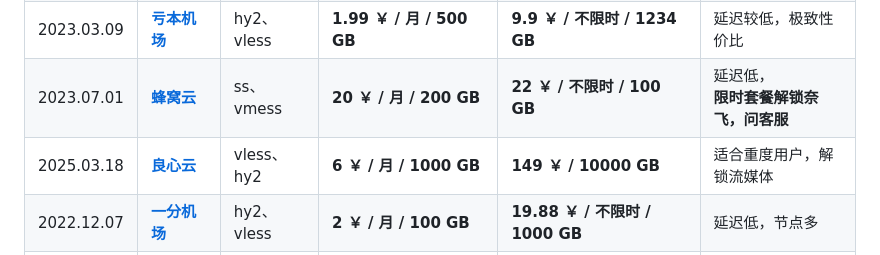
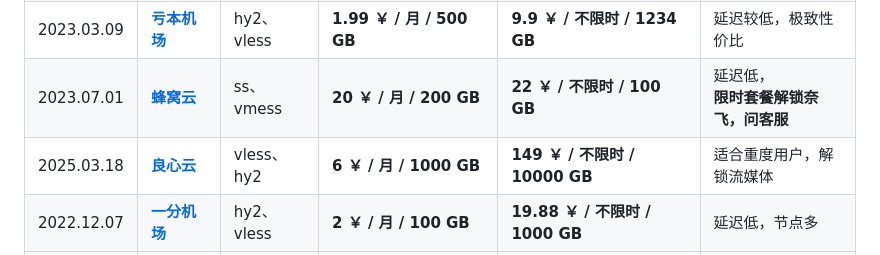
Before and after one commit to vfdeclnc/cheap-vpn-airport, a Markdown page: README.md, the part around the change. GitHub-like rendering.

```diff
--- a/README.md
+++ b/README.md
@@ -17,7 +17,7 @@
 |2024.11.05|[**牛逼机场**](https://6.66jc.top/#/login?code=UJLSfGIa)| vless、hy2 |**6.9 ￥ / 月 / 1000 GB<br>23.90￥ / 年 / 每月200 GB**|**12.90 ￥ / 不限时 / 200 GB<br>33.90 ￥ / 不限时 / 2000 GB**|适合中度用户|
 |2023.03.09|[**亏本机场**](https://xn--7kq24s4ynvb.site/#/register?code=Lhpm2QMs)| hy2、vless |**1.99 ￥ / 月 / 500 GB**|**9.9 ￥ / 不限时 / 1234 GB**|延迟较低，极致性价比|
 |2023.07.01|[**蜂窝云**](https://api.fwcloud.life/auth/register?code=yBPSeL)| ss、vmess |**20 ￥ / 月 / 200 GB**|**22 ￥ / 不限时 / 100 GB**|延迟低，<br>**限时套餐解锁奈飞，问客服**|
-|2025.03.18|[**良心云**](https://xn--9kqz23b19z.com/#/register?code=MMIZIeGe)| vless、hy2 |**6 ￥ / 月 / 1000 GB**|**149 ￥ / 10000 GB**|适合重度用户，解锁流媒体|
+|2025.03.18|[**良心云**](https://xn--9kqz23b19z.com/#/register?code=MMIZIeGe)| vless、hy2 |**6 ￥ / 月 / 1000 GB**|**149 ￥ / 不限时 / 10000 GB**|适合重度用户，解锁流媒体|
 |2022.12.07|[**一分机场**](https://xn--4gqx1hgtfdmt.com/#/register?code=02AiAb3q)| hy2、vless |**2 ￥ / 月 / 100 GB**|**19.88 ￥ / 不限时 / 1000 GB**|延迟低，节点多|
 |2022.11.06|[**赔钱机场**](https://xn--mes358aby2apfg.com/#/register?code=yayApaSY)| vless、hy2 |**5.99 ￥ / 月 / 1000 GB**|**18.9 ￥ / 不限时 / 1000 GB；<br>688 ￥ / 永久可滥用 / 99999 GB**|延迟较低，节点很多|
 |2023.04.05|[**高速机场**](https://xn--mes358al14ay7i.site/#/register?code=A42GZudh)| vless |**1.9 ￥ / 月 / 500 GB**|**14.9 ￥ / 不限时 / 1000 GB**|大部分美国节点，<br>需要美国节点可选|
```
